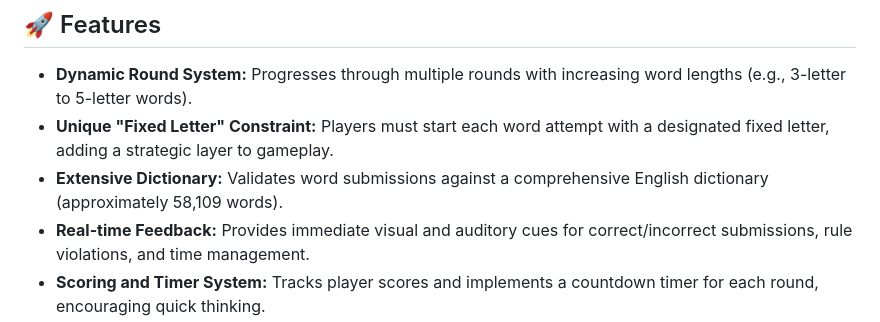
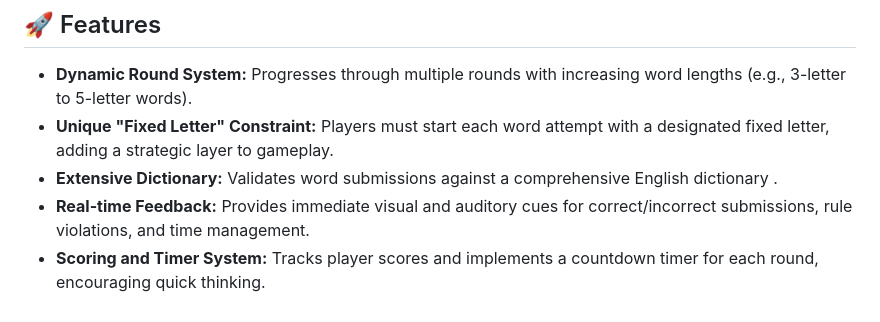
Before and after one commit to rahulmahasetha/-Spelling-Scramble, a Markdown page: README.md, the part around the change. Rendered like a GitHub page.

```diff
--- a/README.md
+++ b/README.md
@@ -7,7 +7,7 @@
 
 * **Dynamic Round System:** Progresses through multiple rounds with increasing word lengths (e.g., 3-letter to 5-letter words).
 * **Unique "Fixed Letter" Constraint:** Players must start each word attempt with a designated fixed letter, adding a strategic layer to gameplay.
-* **Extensive Dictionary:** Validates word submissions against a comprehensive English dictionary (approximately 58,109 words).
+* **Extensive Dictionary:** Validates word submissions against a comprehensive English dictionary .
 * **Real-time Feedback:** Provides immediate visual and auditory cues for correct/incorrect submissions, rule violations, and time management.
 * **Scoring and Timer System:** Tracks player scores and implements a countdown timer for each round, encouraging quick thinking.
 * **Responsive UI:** Adapts seamlessly to various screen sizes and orientations, ensuring a consistent user experience on different devices.
```
